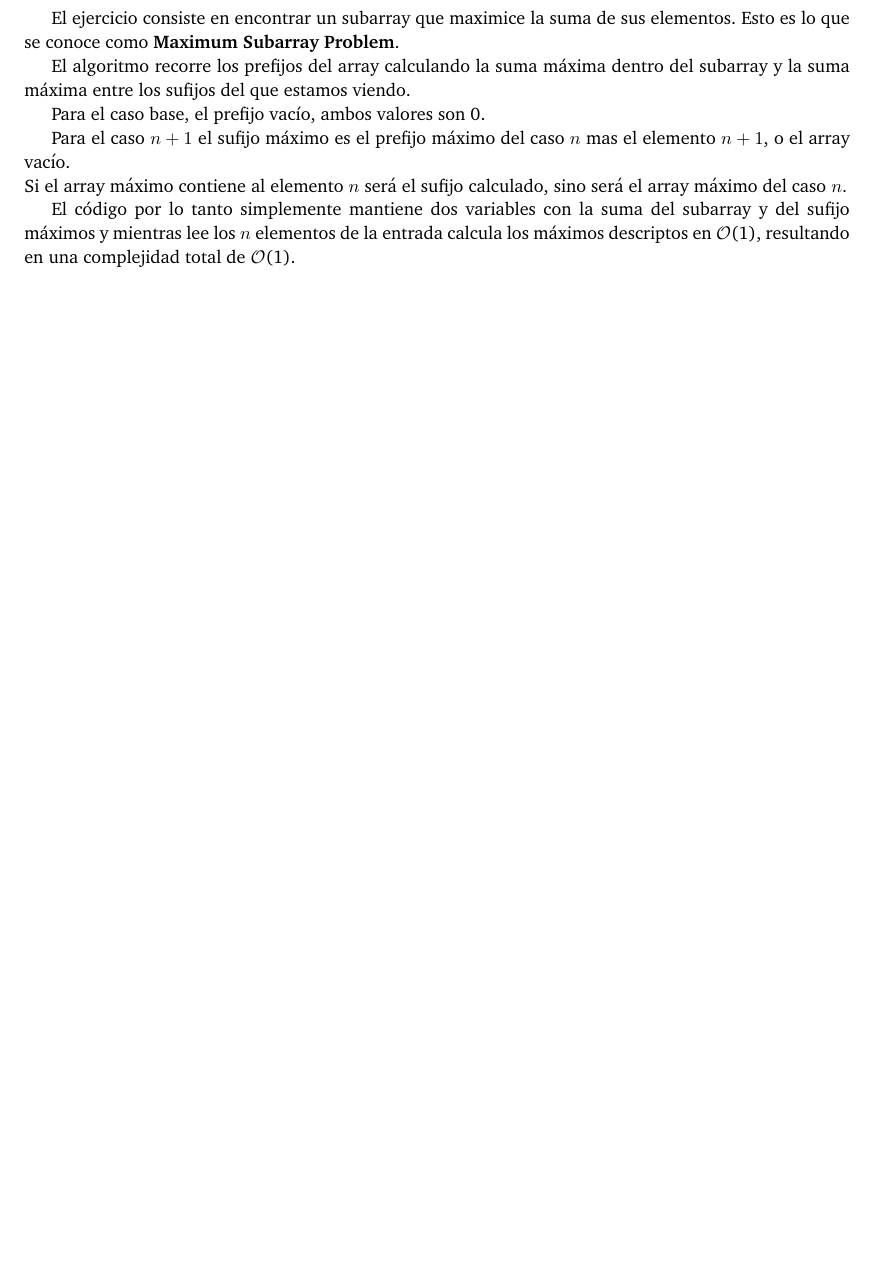
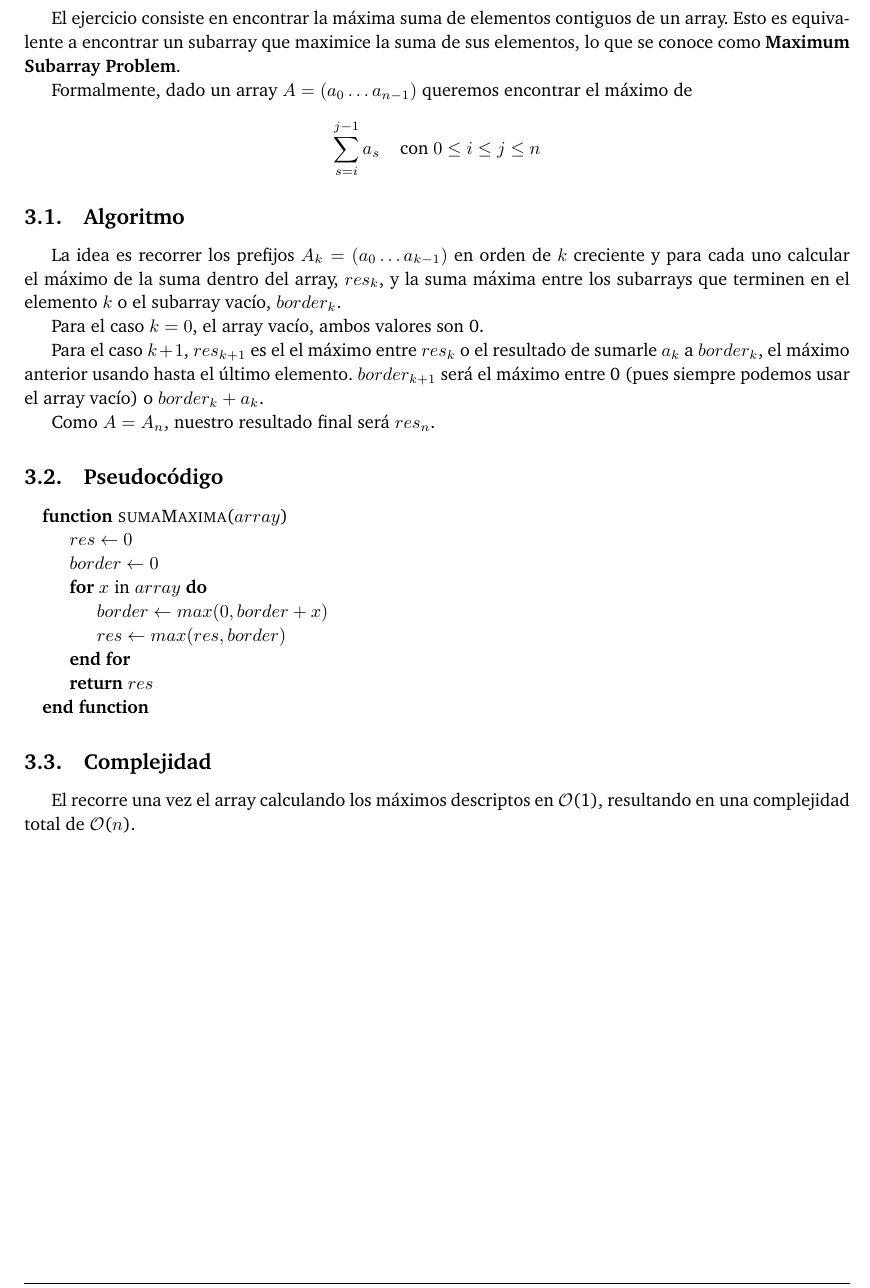
Before and after one commit to ABorgna/pap, a LaTeX document (doc/informe.tex, which reads doc/secciones/ej3.tex): part of page 7 of 10, cut at the place of the change, the shorter picture padded with empty space. Compiled offline with pdfLaTeX.

Commit message:
revisar el informe del ej3

```diff
--- a/doc/secciones/ej3.tex
+++ b/doc/secciones/ej3.tex
@@ -1,12 +1,46 @@
 \section{Ejercicio 3}
 
-El ejercicio consiste en encontrar un subarray que maximice la suma de sus elementos. Esto es lo que se conoce como \textbf{Maximum Subarray Problem}.
+El ejercicio consiste en encontrar la máxima suma de elementos contiguos de un array.
+Esto es equivalente a encontrar un subarray que maximice la suma de sus elementos,
+lo que se conoce como \textbf{Maximum Subarray Problem}.
 
-El algoritmo recorre los prefijos del array calculando la suma máxima dentro del subarray y la suma máxima entre los sufijos del que estamos viendo.
 
-Para el caso base, el prefijo vacío, ambos valores son 0.
+Formalmente, dado un array $A = (a_0 \ldots a_{n-1})$ queremos encontrar el máximo de
+$$
+\sum_{s=i}^{j-1} a_s \;\;\;\; \text{con} \; 0 \leq i \leq j \leq n
+$$
 
-Para el caso $n+1$ el sufijo máximo es el prefijo máximo del caso $n$ mas el elemento $n+1$, o el array vacío. \\
-Si el array máximo contiene al elemento $n$ será el sufijo calculado, sino será el array máximo del caso $n$.
 
-El código por lo tanto simplemente mantiene dos variables con la suma del subarray y del sufijo máximos y mientras lee los $n$ elementos de la entrada calcula los máximos descriptos en \bigo(1), resultando en una complejidad total de \bigo(1).
+\subsection{Algoritmo}
+
+La idea es recorrer los prefijos $A_k = (a_0 \ldots a_{k-1})$ en orden de $k$ creciente
+y para cada uno calcular el máximo de la suma dentro del array, $res_k$,
+y la suma máxima entre los subarrays que terminen en el elemento $k$ o el subarray vacío, $border_k$.
+
+Para el caso $k=0$, el array vacío, ambos valores son 0.
+
+Para el caso $k+1$, $res_{k+1}$ es el el máximo entre $res_k$ o el resultado
+de sumarle $a_k$ a $border_k$, el máximo anterior usando hasta el último elemento.
+$border_{k+1}$ será el máximo entre 0 (pues siempre podemos usar el array vacío) o $border_k + a_k$.
+
+Como $A = A_n$, nuestro resultado final será $res_n$.
+
+\subsection{Pseudocódigo}
+
+\begin{algorithmic}
+
+\Function{sumaMaxima}{$array$}
+    \State $res \gets 0$
+    \State $border \gets 0$
+    \For{$x$ in $array$}
+        \State $border \gets max(0, border+x)$
+        \State $res \gets max(res, border)$
+    \EndFor
+    \State \Return{$res$}
+\EndFunction
+
+\end{algorithmic}
+
+\subsection{Complejidad}
+
+El recorre una vez el array calculando los máximos descriptos en \bigo(1), resultando en una complejidad total de \bigo($n$).
```
